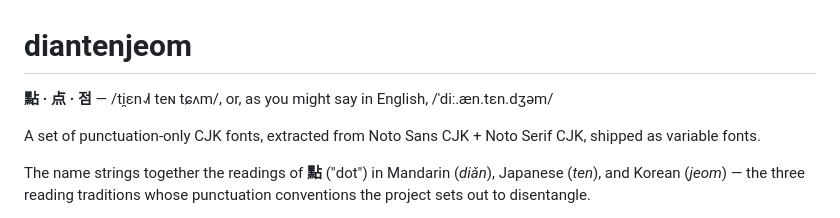
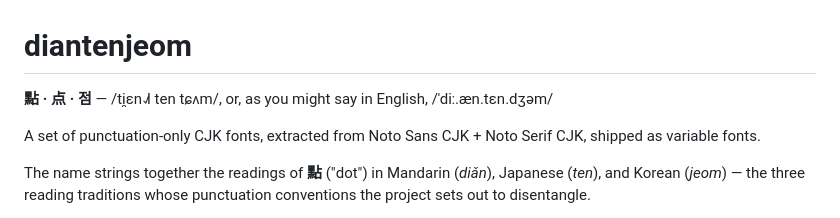
Before and after one commit to hanzipro/diantenjeom, a Markdown page: README.md, the part around the change. GitHub-like rendering.

Commit message:
docs(readme): correct IPA for てん from /teɴ/ to /ten/
In the compound, ん in テン is followed by Korean 점's /tɕ/;
standard following-environment assimilation gives /n/, not /ɴ/.

```diff
--- a/README.md
+++ b/README.md
@@ -1,6 +1,6 @@
 # diantenjeom
 
-**點 · 点 · 점** — /ti̯ɛn˨˩˦ teɴ tɕʌm/, or, as you might say in English, /ˈdiː.æn.tɛn.dʒəm/
+**點 · 点 · 점** — /ti̯ɛn˨˩˦ ten tɕʌm/, or, as you might say in English, /ˈdiː.æn.tɛn.dʒəm/
 
 A set of punctuation-only CJK fonts, extracted from
 Noto Sans CJK +
```
